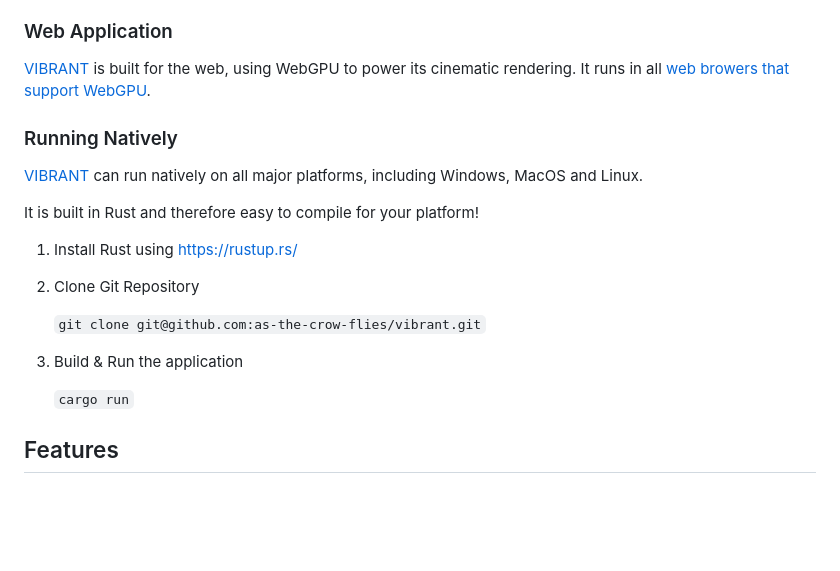
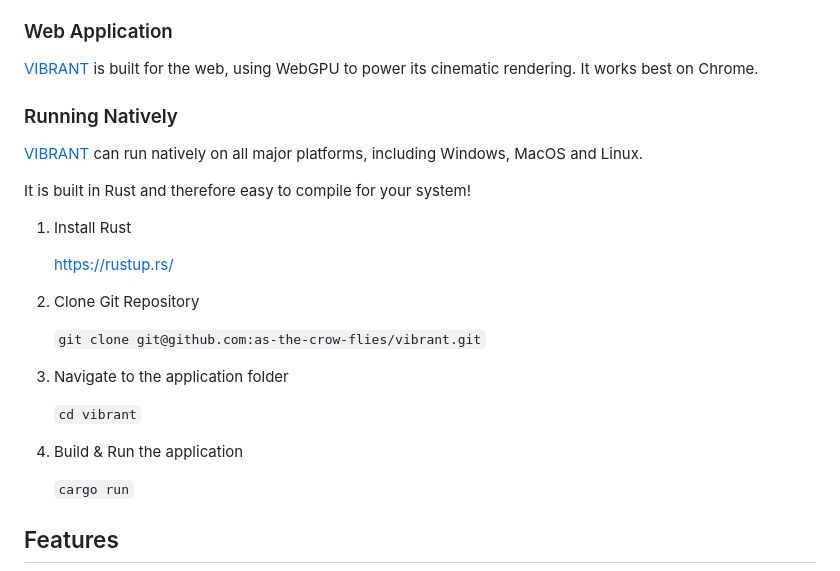
Before and after one commit to as-the-crow-flies/vibrant, a Markdown page: README.md, the part around one of its changes. Rendered like a GitHub page; blank space fills up the shorter version.

Commit message:
some readme tweaks

```diff
--- a/README.md
+++ b/README.md
@@ -10,19 +10,24 @@ VIBRANT runs on the Web and natively on Windows, MacOS and Linux.
 
 ### Web Application
 
-[VIBRANT](https://as-the-crow-flies.github.io/vibrant/) is built for the web, using WebGPU to power its cinematic rendering. It runs in all [web browers that support WebGPU](https://github.com/gpuweb/gpuweb/wiki/Implementation-Status).
+[VIBRANT](https://as-the-crow-flies.github.io/vibrant/) is built for the web, using WebGPU to power its cinematic rendering. It works best on Chrome.
 
 ### Running Natively
 
 [VIBRANT](https://as-the-crow-flies.github.io/vibrant/) can run natively on all major platforms, including Windows, MacOS and Linux.
 
-It is built in Rust and therefore easy to compile for your platform!
+It is built in Rust and therefore easy to compile for your system!
 
-1. Install Rust using https://rustup.rs/
+1. Install Rust
+
+   https://rustup.rs/
 2. Clone Git Repository
 
    `git clone git@github.com:as-the-crow-flies/vibrant.git`
-3. Build & Run the application
+3. Navigate to the application folder
+
+   `cd vibrant`
+4. Build & Run the application
 
    `cargo run`
 
```
Also changed, not shown: other parts of README.md (+1 -1 lines).
